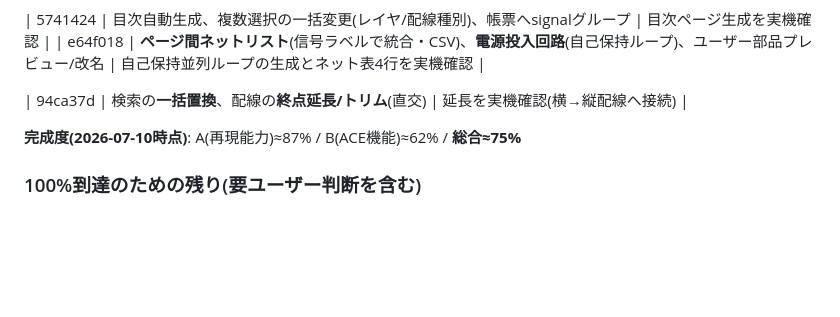
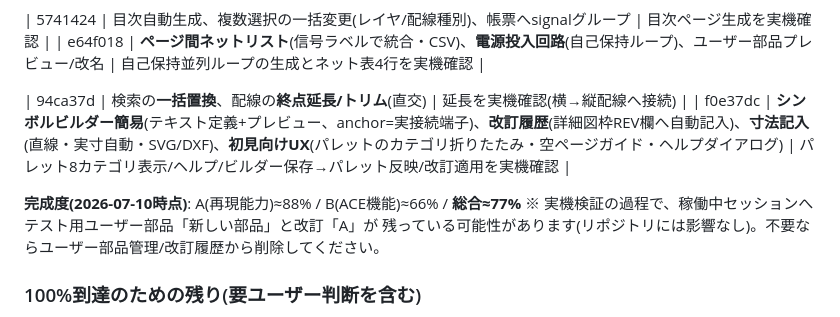
Before and after one commit to oltotlo79-rgb/AutoCAD_codex, a Markdown page: docs/implementation-handover.md, the part around the change. Drawn GitHub-style; blank space fills up the shorter version.

Commit message:
Update plan and handover for builder/UX increment
Co-Authored-By: Claude Fable 5 <noreply@anthropic.com>

```diff
--- a/docs/implementation-handover.md
+++ b/docs/implementation-handover.md
@@ -248,8 +248,11 @@ PLC CSVの新仕様(17点/設備標準様式)に合わせて全面改訂(§3.3,
 | e64f018 | **ページ間ネットリスト**(信号ラベルで統合・CSV)、**電源投入回路**(自己保持ループ)、ユーザー部品プレビュー/改名 | 自己保持並列ループの生成とネット表4行を実機確認 |
 
 | 94ca37d | 検索の**一括置換**、配線の**終点延長/トリム**(直交) | 延長を実機確認(横→縦配線へ接続) |
+| f0e37dc | **シンボルビルダー簡易**(テキスト定義+プレビュー、anchor=実接続端子)、**改訂履歴**(詳細図枠REV欄へ自動記入)、**寸法記入**(直線・実寸自動・SVG/DXF)、**初見向けUX**(パレットのカテゴリ折りたたみ・空ページガイド・ヘルプダイアログ) | パレット8カテゴリ表示/ヘルプ/ビルダー保存→パレット反映/改訂適用を実機確認 |
 
-**完成度(2026-07-10時点)**: A(再現能力)≈87% / B(ACE機能)≈62% / **総合≈75%**
+**完成度(2026-07-10時点)**: A(再現能力)≈88% / B(ACE機能)≈66% / **総合≈77%**
+※ 実機検証の過程で、稼働中セッションへテスト用ユーザー部品「新しい部品」と改訂「A」が
+残っている可能性があります(リポジトリには影響なし)。不要ならユーザー部品管理/改訂履歴から削除してください。
 
 ### 100%到達のための残り(要ユーザー判断を含む)
 - **A残り(~13%)**: チェック表「ページ再作図確認」列の人手トレース(AIでは代替不可の最終確認)。
```
Also changed, not shown: docs/implementation-plan.md (+5 -0 lines).
